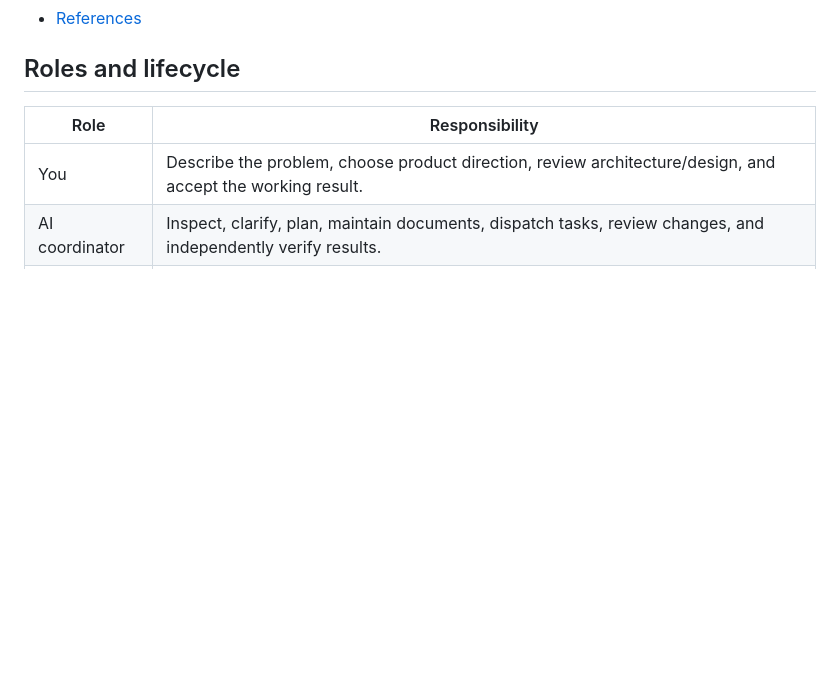
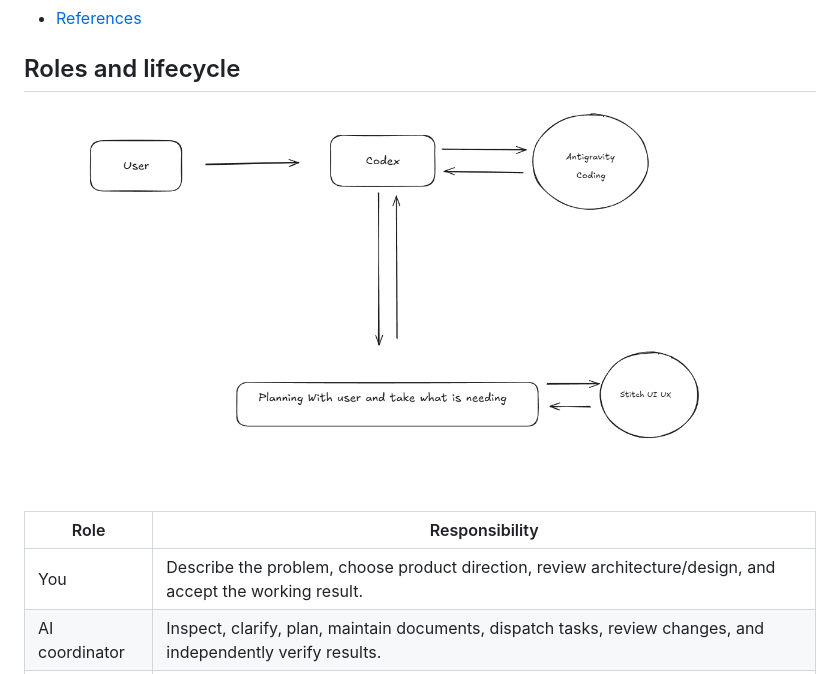
Before and after one commit to MedoZzZ/AgentWorkFlow, a Markdown page: README.md, the part around one of its changes. Drawn GitHub-style; pictures changed too: image.png (added); blank space fills up the shorter version.

Commit message:
flow diagram

```diff
--- a/README.md
+++ b/README.md
@@ -20,6 +20,8 @@ Requirements, use cases, architecture, UI/UX design, tasks, progress, and verifi
 
 ## Roles and lifecycle
 
+![AgentWorkFlow Architecture](image.png)
+
 | Role | Responsibility |
 | --- | --- |
 | You | Describe the problem, choose product direction, review architecture/design, and accept the working result. |
```
Also changed, not shown: other parts of README.md (+2 -0 lines), 1 other file.
